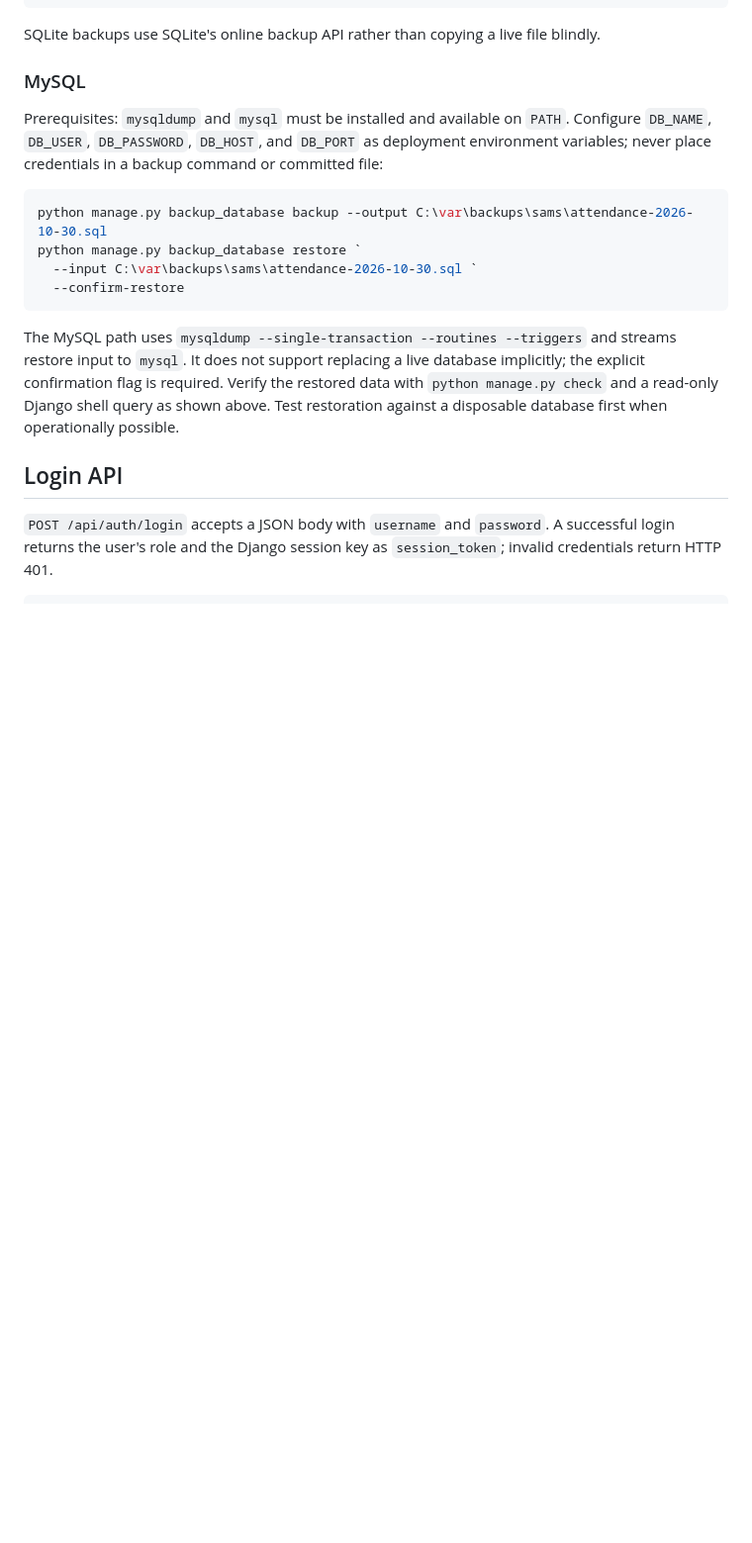
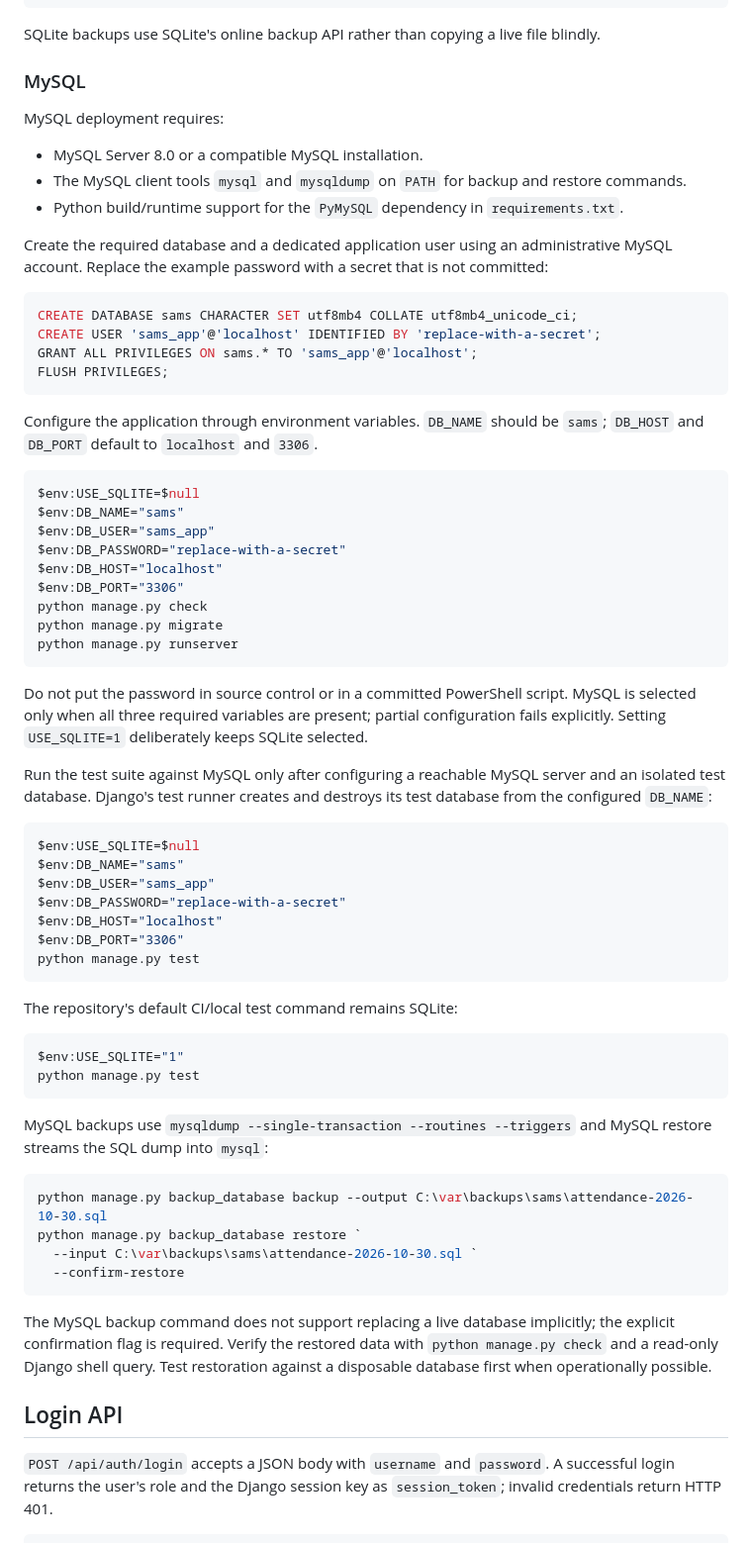
Before and after one commit to Smart-Attendance-Management-System/Student-Attendance-Management-System, a Markdown page: README.md, the part around one of its changes. Shown at 99% size. GitHub-like rendering; blank space fills up the shorter version.

Commit message:
Document MySQL deployment setup

````diff
--- a/README.md
+++ b/README.md
@@ -101,10 +105,68 @@ blindly.
 
 ### MySQL
 
-Prerequisites: `mysqldump` and `mysql` must be installed and available on
-`PATH`. Configure `DB_NAME`, `DB_USER`, `DB_PASSWORD`, `DB_HOST`, and
-`DB_PORT` as deployment environment variables; never place credentials in a
-backup command or committed file:
+MySQL deployment requires:
+
+- MySQL Server 8.0 or a compatible MySQL installation.
+- The MySQL client tools `mysql` and `mysqldump` on `PATH` for backup and
+  restore commands.
+- Python build/runtime support for the `PyMySQL` dependency in
+  `requirements.txt`.
+
+Create the required database and a dedicated application user using an
+administrative MySQL account. Replace the example password with a secret that
+is not committed:
+
+```sql
+CREATE DATABASE sams CHARACTER SET utf8mb4 COLLATE utf8mb4_unicode_ci;
+CREATE USER 'sams_app'@'localhost' IDENTIFIED BY 'replace-with-a-secret';
+GRANT ALL PRIVILEGES ON sams.* TO 'sams_app'@'localhost';
+FLUSH PRIVILEGES;
+```
+
+Configure the application through environment variables. `DB_NAME` should be
+`sams`; `DB_HOST` and `DB_PORT` default to `localhost` and `3306`.
+
+```powershell
+$env:USE_SQLITE=$null
+$env:DB_NAME="sams"
+$env:DB_USER="sams_app"
+$env:DB_PASSWORD="replace-with-a-secret"
+$env:DB_HOST="localhost"
+$env:DB_PORT="3306"
+python manage.py check
+python manage.py migrate
+python manage.py runserver
+```
+
+Do not put the password in source control or in a committed PowerShell
+script. MySQL is selected only when all three required variables are present;
+partial configuration fails explicitly. Setting `USE_SQLITE=1` deliberately
+keeps SQLite selected.
+
+Run the test suite against MySQL only after configuring a reachable MySQL
+server and an isolated test database. Django's test runner creates and
+destroys its test database from the configured `DB_NAME`:
+
+```powershell
+$env:USE_SQLITE=$null
+$env:DB_NAME="sams"
+$env:DB_USER="sams_app"
+$env:DB_PASSWORD="replace-with-a-secret"
+$env:DB_HOST="localhost"
+$env:DB_PORT="3306"
+python manage.py test
+```
+
+The repository's default CI/local test command remains SQLite:
+
+```powershell
+$env:USE_SQLITE="1"
+python manage.py test
+```
+
+MySQL backups use `mysqldump --single-transaction --routines --triggers`
+and MySQL restore streams the SQL dump into `mysql`:
 
 ```powershell
 python manage.py backup_database backup --output C:\var\backups\sams\attendance-2026-10-30.sql
@@ -113,12 +175,10 @@ python manage.py backup_database restore `
   --confirm-restore
 ```
 
-The MySQL path uses `mysqldump --single-transaction --routines --triggers`
-and streams restore input to `mysql`. It does not support replacing a live
-database implicitly; the explicit confirmation flag is required. Verify the
-restored data with `python manage.py check` and a read-only Django shell query
-as shown above. Test restoration against a disposable database first when
-operationally possible.
+The MySQL backup command does not support replacing a live database
+implicitly; the explicit confirmation flag is required. Verify the restored
+data with `python manage.py check` and a read-only Django shell query. Test
+restoration against a disposable database first when operationally possible.
 
 ## Login API
 
````
Also changed, not shown: other parts of README.md (+5 -1 lines).
